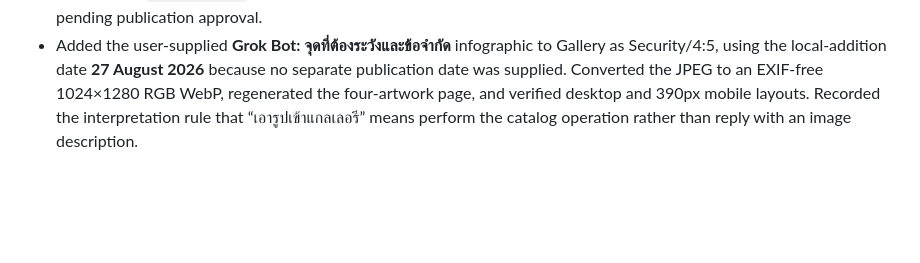
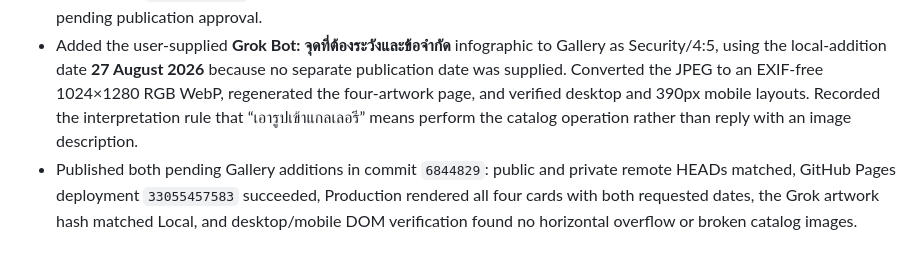
Before and after one commit to hermes2545/hermes2545.github.io, a Markdown page: docs/wiki/log.md, the part around the change. GitHub-like rendering; blank space fills up the shorter version.

Commit message:
Record Gallery publication verification

```diff
--- a/docs/wiki/log.md
+++ b/docs/wiki/log.md
@@ -80,3 +80,4 @@ tags: [library, changelog]
 
 - Added the user-supplied **Hermes Agent v0.20 (Herald Release)** infographic to Gallery with the requested publication date **4 August 2026**. Converted the JPEG to an EXIF-free 905×1280 RGB WebP, catalogued it as Development/A4, regenerated `gallery.html`, and verified the three-artwork layout on desktop and 390px mobile; changes remain local pending publication approval.
 - Added the user-supplied **Grok Bot: จุดที่ต้องระวังและข้อจำกัด** infographic to Gallery as Security/4:5, using the local-addition date **27 August 2026** because no separate publication date was supplied. Converted the JPEG to an EXIF-free 1024×1280 RGB WebP, regenerated the four-artwork page, and verified desktop and 390px mobile layouts. Recorded the interpretation rule that “เอารูปเข้าแกลเลอรี” means perform the catalog operation rather than reply with an image description.
+- Published both pending Gallery additions in commit `6844829`: public and private remote HEADs matched, GitHub Pages deployment `33055457583` succeeded, Production rendered all four cards with both requested dates, the Grok artwork hash matched Local, and desktop/mobile DOM verification found no horizontal overflow or broken catalog images.
```
Also changed, not shown: docs/SESSION_HANDOFF.md (+7 -7 lines).
